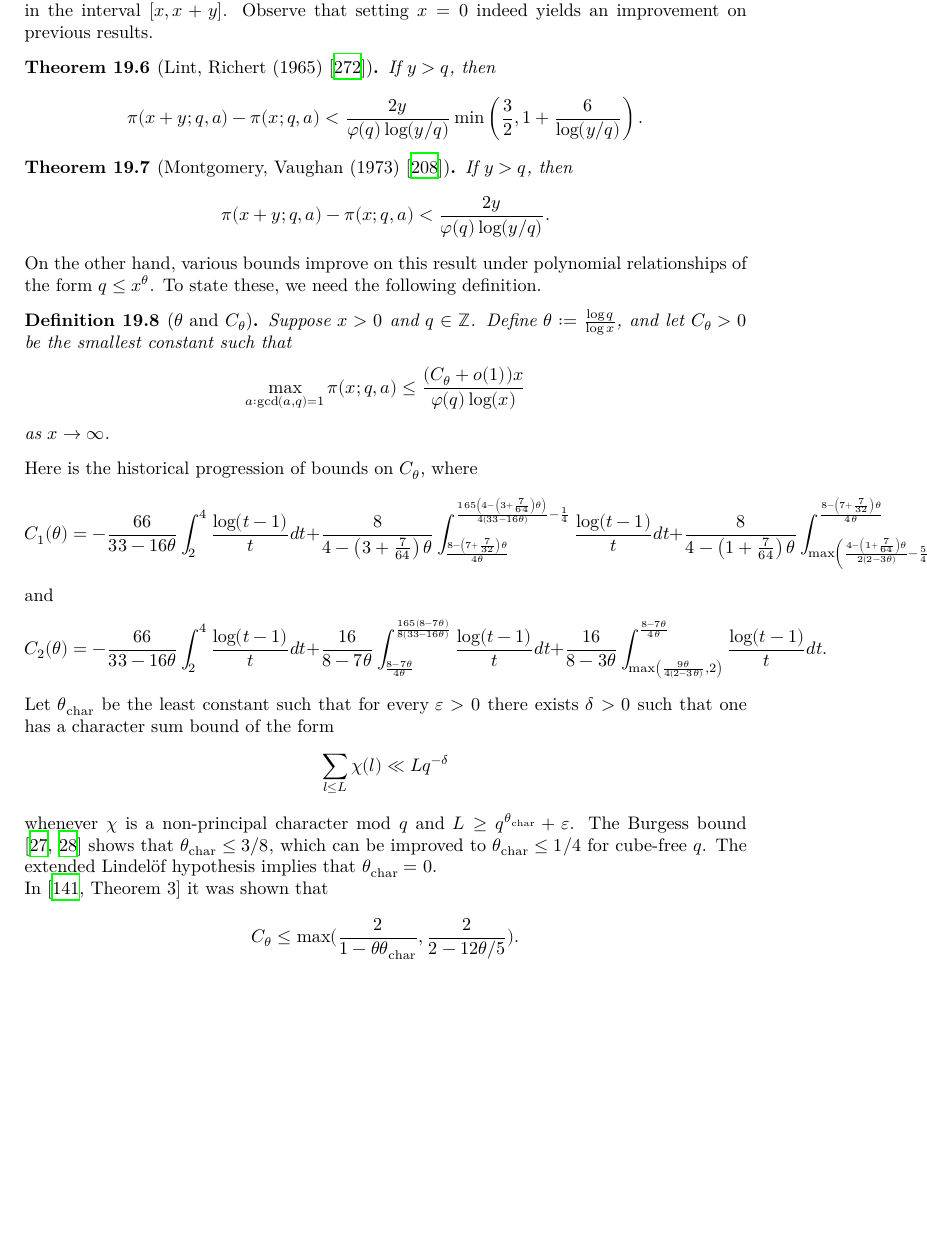
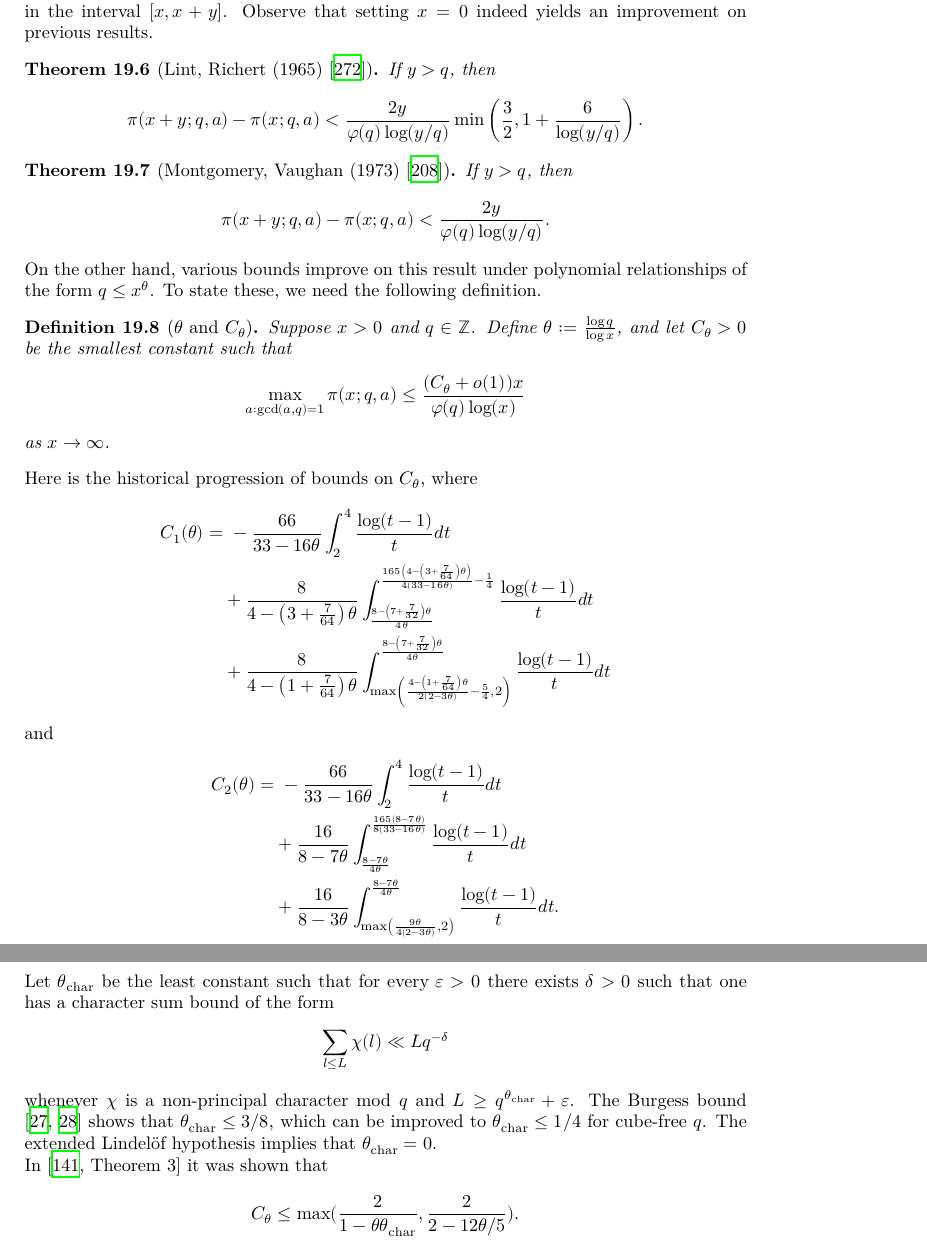
Before and after one commit to teorth/expdb, a LaTeX thesis (blueprint/src/print.tex, which reads blueprint/src/chapter/brun_titchmarsh.tex): part of page 156 of 186 before the commit and two parts of pages 156 and 157 of 187 after it, the two joined at a grey line, cut so that both start at the same text, the shorter picture padded with empty space. Compiled offline with XeLaTeX.

Commit message:
Update brun_titchmarsh.tex

```diff
--- a/blueprint/src/chapter/brun_titchmarsh.tex
+++ b/blueprint/src/chapter/brun_titchmarsh.tex
@@ -53,13 +53,17 @@ as $x\to\infty$.
 \end{definition}
 
 Here is the historical progression of bounds on $C_\theta$, where
-$$
-C_1(\theta) = - \frac{66}{33 - 16 \theta} \int_{2}^{4} \frac{\log(t-1)}{t} d t + \frac{8}{4 - \left(3 + \frac{7}{64} \right) \theta} \int_{\frac{8 - \left(7 + \frac{7}{32} \right) \theta }{4 \theta}}^{\frac{165\left(4-\left(3+\frac{7}{64} \right) \theta \right)}{4(33 - 16 \theta)} - \frac{1}{4}} \frac{\log(t-1)}{t} d t + \frac{8}{4 - \left(1 + \frac{7}{64} \right) \theta} \int_{\max \left(\frac{4- \left(1+ \frac{7}{64} \right) \theta}{2 (2-3 \theta )} - \frac{5}{4}, 2 \right)}^{\frac{8 - \left(7 + \frac{7}{32} \right) \theta }{4 \theta}} \frac{\log(t-1)}{t} d t
-$$
+\begin{align}
+\nonumber C_1(\theta) =&\ - \frac{66}{33 - 16 \theta} \int_{2}^{4} \frac{\log(t-1)}{t} d t \\
+\nonumber & + \frac{8}{4 - \left(3 + \frac{7}{64} \right) \theta} \int_{\frac{8 - \left(7 + \frac{7}{32} \right) \theta }{4 \theta}}^{\frac{165\left(4-\left(3+\frac{7}{64} \right) \theta \right)}{4(33 - 16 \theta)} - \frac{1}{4}} \frac{\log(t-1)}{t} d t \\
+\nonumber & + \frac{8}{4 - \left(1 + \frac{7}{64} \right) \theta} \int_{\max \left(\frac{4- \left(1+ \frac{7}{64} \right) \theta}{2 (2-3 \theta )} - \frac{5}{4}, 2 \right)}^{\frac{8 - \left(7 + \frac{7}{32} \right) \theta }{4 \theta}} \frac{\log(t-1)}{t} d t
+\end{align}
 and
-$$
-C_2(\theta) = - \frac{66}{33 - 16 \theta} \int_{2}^{4} \frac{\log(t-1)}{t} d t + \frac{16}{8 - 7 \theta} \int_{\frac{8 - 7 \theta}{4 \theta}}^{\frac{165(8-7 \theta)}{8(33 - 16 \theta)} } \frac{\log(t-1)}{t} d t + \frac{16}{8 - 3 \theta} \int_{\max \left(\frac{9 \theta}{4(2 - 3 \theta)}, 2 \right)}^{\frac{8 - 7 \theta}{4 \theta}} \frac{\log(t-1)}{t} d t.
-$$
+\begin{align}
+\nonumber C_2(\theta) =&\ - \frac{66}{33 - 16 \theta} \int_{2}^{4} \frac{\log(t-1)}{t} d t \\
+\nonumber & + \frac{16}{8 - 7 \theta} \int_{\frac{8 - 7 \theta}{4 \theta}}^{\frac{165(8-7 \theta)}{8(33 - 16 \theta)} } \frac{\log(t-1)}{t} d t \\
+\nonumber & + \frac{16}{8 - 3 \theta} \int_{\max \left(\frac{9 \theta}{4(2 - 3 \theta)}, 2 \right)}^{\frac{8 - 7 \theta}{4 \theta}} \frac{\log(t-1)}{t} d t.
+\end{align}
 
 \begin{table}[ht]
     \def\arraystretch{1.2}
```
Also changed, not shown: blueprint/src/chapter/brun_titchmarsh.tex (4 more changed lines).
